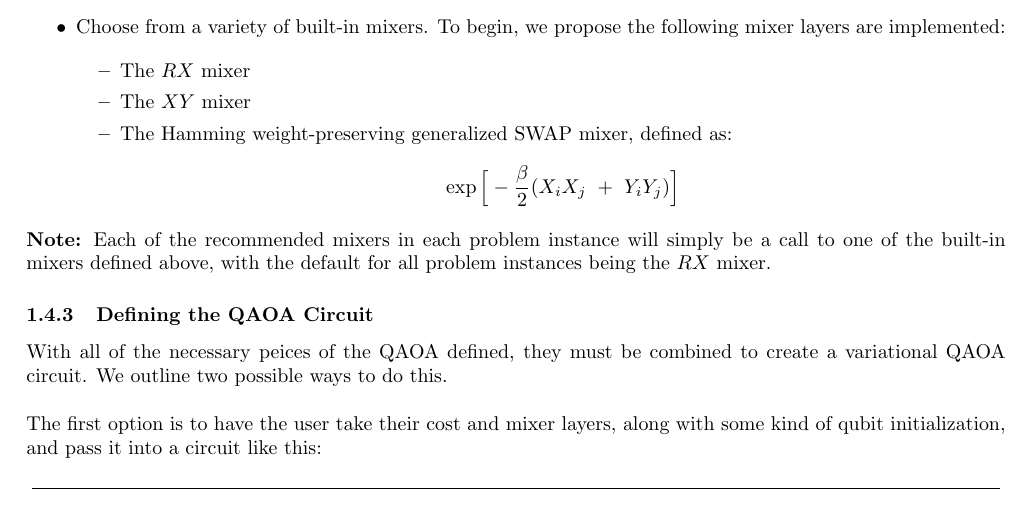
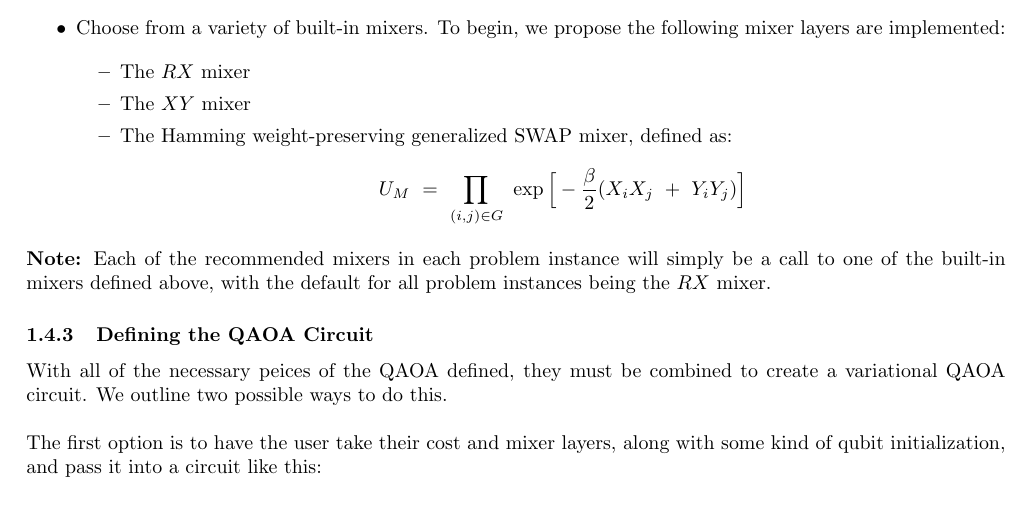
Before and after one commit to Lucaman99/xanadu, a LaTeX document (qaoa_adr/adr.tex): part of page 3 of 6, cut so that both start at the same text. Compiled offline with pdfLaTeX.

Commit message:
really small change

```diff
--- a/qaoa_adr/adr.tex
+++ b/qaoa_adr/adr.tex
@@ -186,7 +186,7 @@ Similar to defining a cost Hamiltonian, we let the user either:
 			\item The $RX$ mixer
 			\item The $XY$ mixer
 			\item The Hamming weight-preserving generalized SWAP mixer, defined as:
-				$$\exp \Big[ - \frac{\beta}{2} (X_{i} X_{j} \ + \ Y_{i} Y_{j}) \Big]$$
+				$$U_M \ = \ \displaystyle\prod_{(i, j) \in G} \ \exp \Big[ - \frac{\beta}{2} (X_{i} X_{j} \ + \ Y_{i} Y_{j}) \Big]$$
 		\end{itemize}
 \end{itemize}
 \noindent
```
Also changed, not shown: qaoa_adr/adr.pdf, 2 other files.
